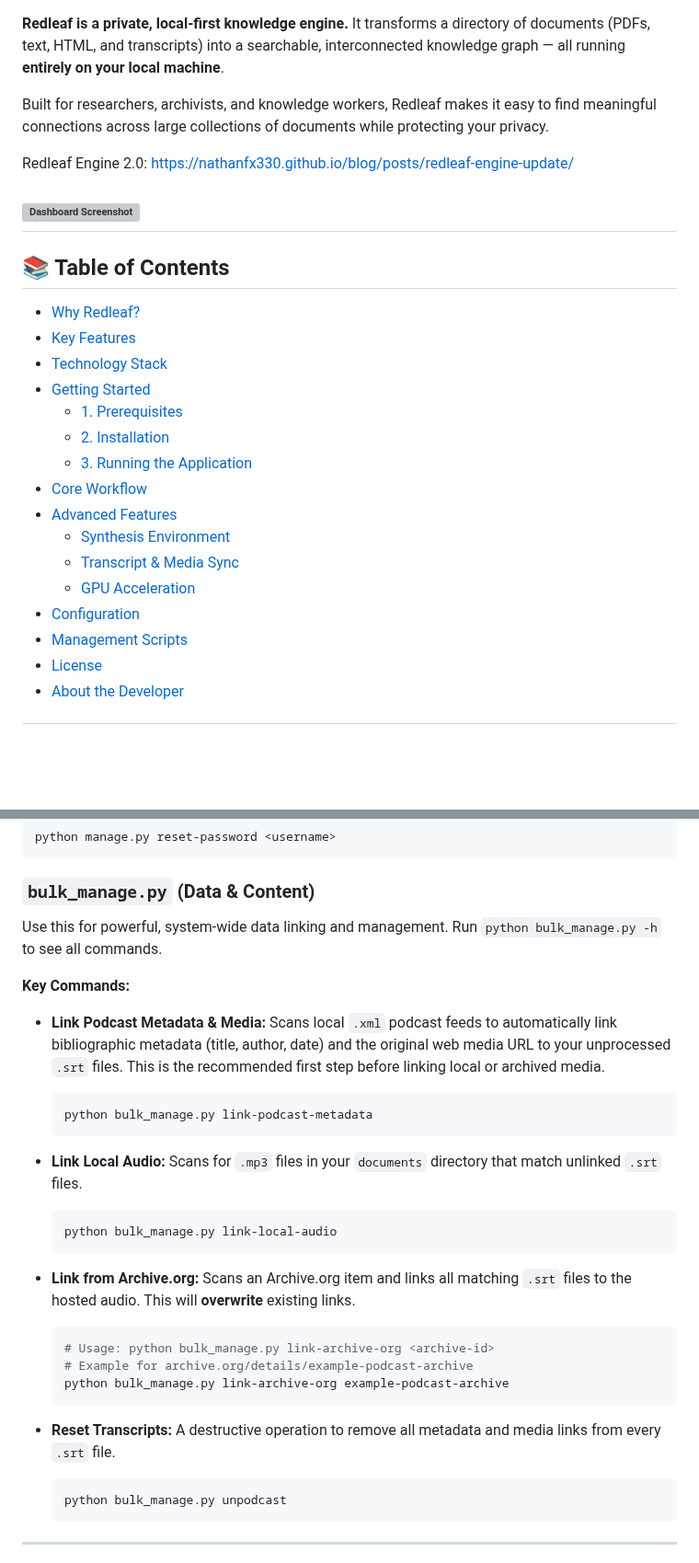
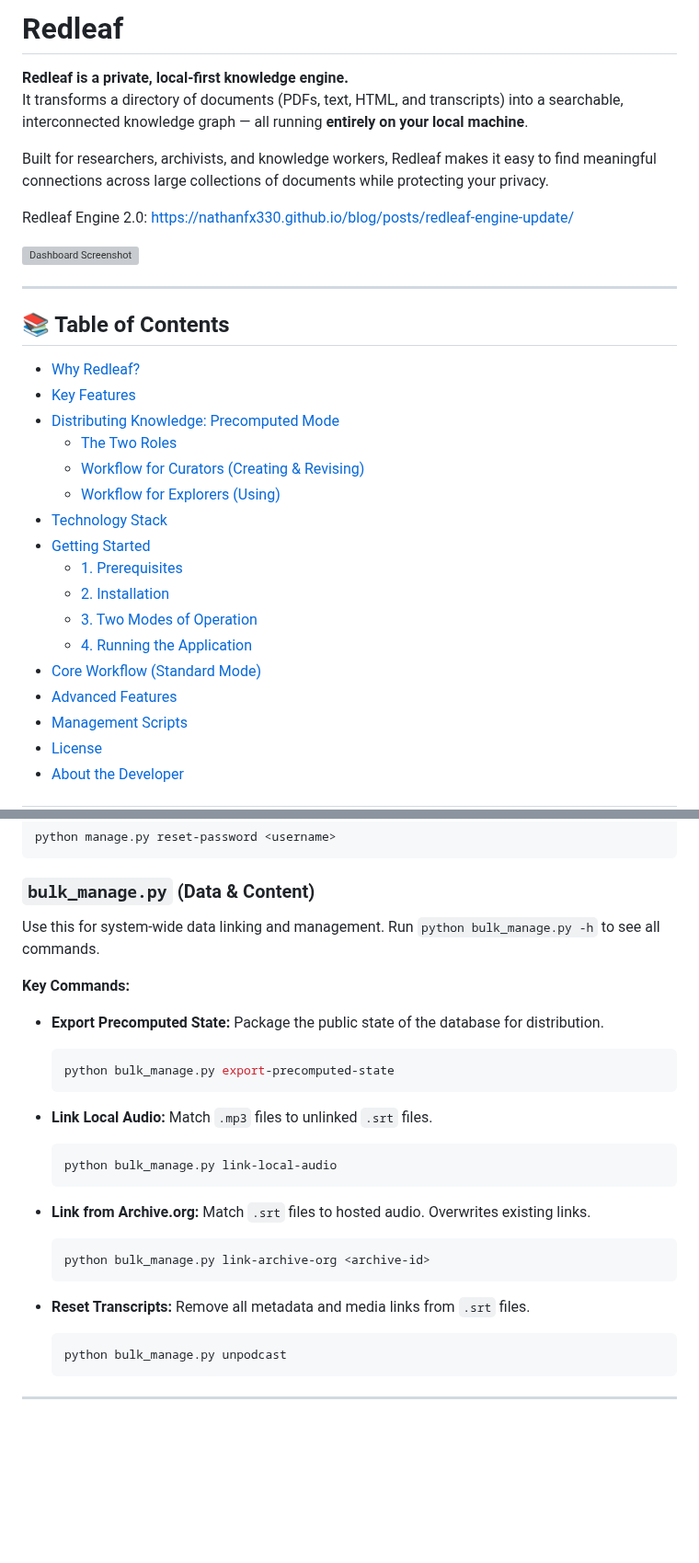
Before and after one commit to nathanfx330/redleaf, a Markdown page: readme.md, 2 parts joined by grey strips. Shown at 92% size. Rendered like a GitHub page; blank space fills up the shorter version; grey boxes are pictures that could not be loaded.

````diff
--- a/readme.md
+++ b/readme.md
@@ -1,28 +1,32 @@
+# Redleaf
+
 **Redleaf is a private, local-first knowledge engine.**
 It transforms a directory of documents (PDFs, text, HTML, and transcripts) into a searchable, interconnected knowledge graph — all running **entirely on your local machine**.
 
 Built for researchers, archivists, and knowledge workers, Redleaf makes it easy to find meaningful connections across large collections of documents while protecting your privacy.
 
-Redleaf Engine 2.0: https://nathanfx330.github.io/blog/posts/redleaf-engine-update/
+Redleaf Engine 2.0: [https://nathanfx330.github.io/blog/posts/redleaf-engine-update/](https://nathanfx330.github.io/blog/posts/redleaf-engine-update/)
 
 ![Dashboard Screenshot](https://nathanfx330.github.io/blog/posts/redleaf-engine-update/dashboard.jpg)
+
 ---
 
 ## 📚 Table of Contents
 
 *   [Why Redleaf?](#why-redleaf)
 *   [Key Features](#key-features)
+*   [Distributing Knowledge: Precomputed Mode](#distributing-knowledge-precomputed-mode)
+    *   [The Two Roles](#the-two-roles)
+    *   [Workflow for Curators (Creating & Revising)](#workflow-for-curators-creating--revising)
+    *   [Workflow for Explorers (Using)](#workflow-for-explorers-using)
 *   [Technology Stack](#technology-stack)
 *   [Getting Started](#getting-started)
     *   [1. Prerequisites](#1-prerequisites)
     *   [2. Installation](#2-installation)
-    *   [3. Running the Application](#3-running-the-application)
-*   [Core Workflow](#core-workflow)
+    *   [3. Two Modes of Operation](#3-two-modes-of-operation)
+    *   [4. Running the Application](#4-running-the-application)
+*   [Core Workflow (Standard Mode)](#core-workflow-standard-mode)
 *   [Advanced Features](#advanced-features)
-    *   [Synthesis Environment](#synthesis-environment)
-    *   [Transcript & Media Sync](#transcript--media-sync)
-    *   [GPU Acceleration](#gpu-acceleration)
-*   [Configuration](#configuration)
 *   [Management Scripts](#management-scripts)
 *   [License](#license)
 *   [About the Developer](#about-the-developer)
@@ -224,28 +261,26 @@ python manage.py reset-password <username>
 
 ### `bulk_manage.py` (Data & Content)
 
-Use this for powerful, system-wide data linking and management. Run `python bulk_manage.py -h` to see all commands.
+Use this for system-wide data linking and management. Run `python bulk_manage.py -h` to see all commands.
 
 **Key Commands:**
 
-*   **Link Podcast Metadata & Media:** Scans local `.xml` podcast feeds to automatically link bibliographic metadata (title, author, date) and the original web media URL to your unprocessed `.srt` files. This is the recommended first step before linking local or archived media.
+*   **Export Precomputed State:** Package the public state of the database for distribution.
     ```bash
-    python bulk_manage.py link-podcast-metadata
+    python bulk_manage.py export-precomputed-state
     ```
 
-*   **Link Local Audio:** Scans for `.mp3` files in your `documents` directory that match unlinked `.srt` files.
+*   **Link Local Audio:** Match `.mp3` files to unlinked `.srt` files.
     ```bash
     python bulk_manage.py link-local-audio
     ```
 
-*   **Link from Archive.org:** Scans an Archive.org item and links all matching `.srt` files to the hosted audio. This will **overwrite** existing links.
+*   **Link from Archive.org:** Match `.srt` files to hosted audio. Overwrites existing links.
     ```bash
-    # Usage: python bulk_manage.py link-archive-org <archive-id>
-    # Example for archive.org/details/example-podcast-archive
-    python bulk_manage.py link-archive-org example-podcast-archive
+    python bulk_manage.py link-archive-org <archive-id>
     ```
 
-*   **Reset Transcripts:** A destructive operation to remove all metadata and media links from every `.srt` file.
+*   **Reset Transcripts:** Remove all metadata and media links from `.srt` files.
     ```bash
     python bulk_manage.py unpodcast
     ```
````
Also changed, not shown: other parts of readme.md (+59 -26 lines).
